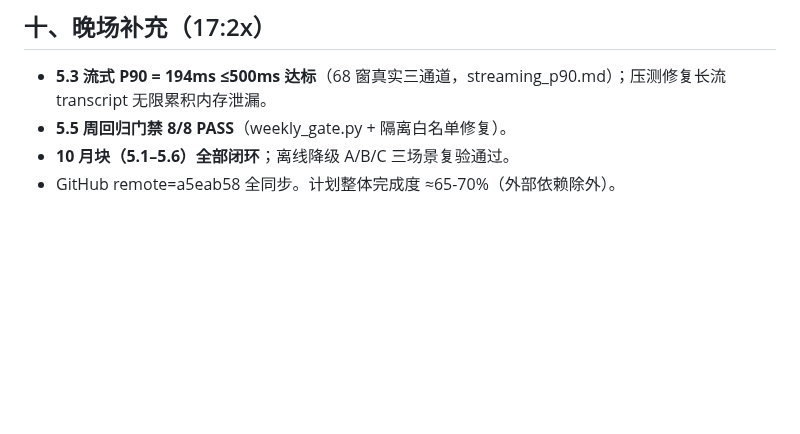
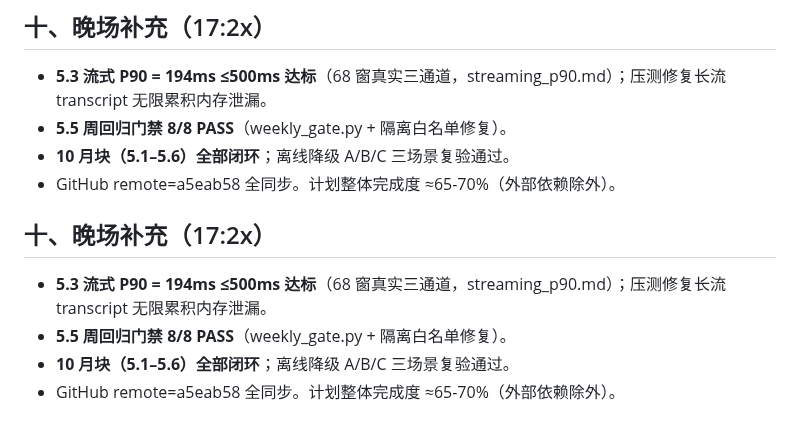
Before and after one commit to Liiiyonx/vericall, a Markdown page: docs/全天战报_2026-09-07.md, the part around the change. Drawn GitHub-style; blank space fills up the shorter version.

Commit message:
docs: 战报补晚场(5.3 P90 194ms/5.5周回归/10月块闭环/离线三场景复验)

```diff
--- a/docs/全天战报_2026-09-07.md
+++ b/docs/全天战报_2026-09-07.md
@@ -55,3 +55,9 @@
 - **5.5 周回归门禁 8/8 PASS**（weekly_gate.py + 隔离白名单修复）。
 - **10 月块（5.1–5.6）全部闭环**；离线降级 A/B/C 三场景复验通过。
 - GitHub remote=a5eab58 全同步。计划整体完成度 ≈65-70%（外部依赖除外）。
+
+## 十、晚场补充（17:2x）
+- **5.3 流式 P90 = 194ms ≤500ms 达标**（68 窗真实三通道，streaming_p90.md）；压测修复长流 transcript 无限累积内存泄漏。
+- **5.5 周回归门禁 8/8 PASS**（weekly_gate.py + 隔离白名单修复）。
+- **10 月块（5.1–5.6）全部闭环**；离线降级 A/B/C 三场景复验通过。
+- GitHub remote=a5eab58 全同步。计划整体完成度 ≈65-70%（外部依赖除外）。
```
